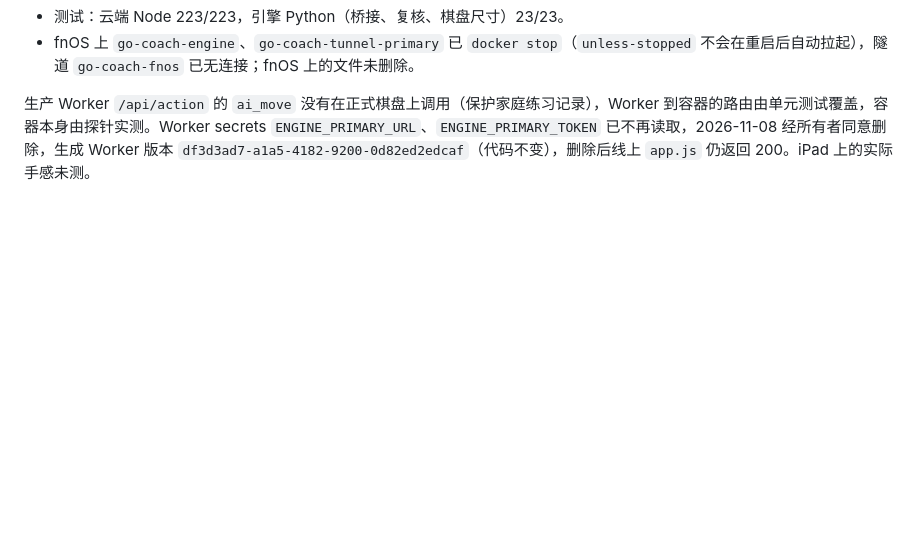
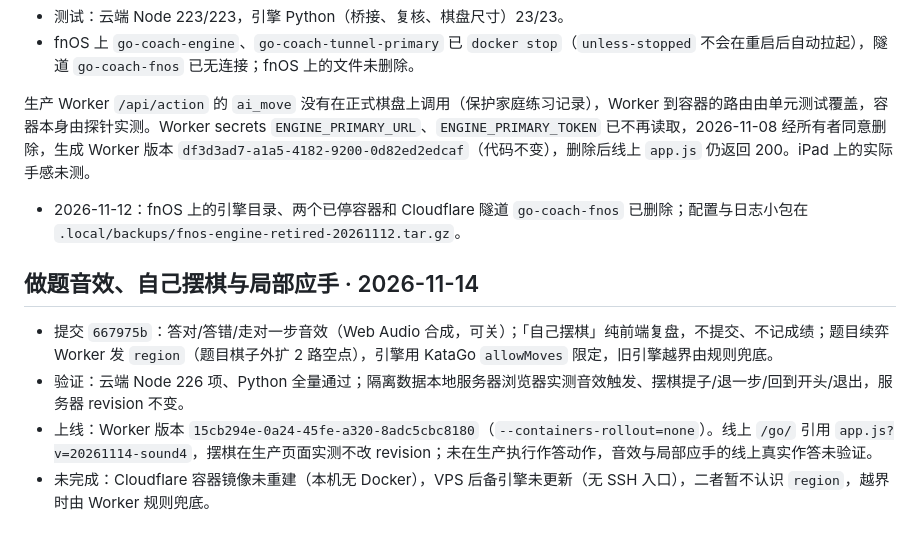
Before and after one commit to geekhuashan/go-coach, a Markdown page: 验证记录.md, the part around the change. GitHub-like rendering; blank space fills up the shorter version.

Commit message:
文档 记录做题音效、自己摆棋与局部应手上线：Worker 15cb294e
Co-Authored-By: Claude Opus 5.5 <noreply@anthropic.com>

```diff
--- a/验证记录.md
+++ b/验证记录.md
@@ -201,3 +201,13 @@ KataGo 本地运行可用，当前不是校准弱棋对手。没有自动死活
 - fnOS 上 `go-coach-engine`、`go-coach-tunnel-primary` 已 `docker stop`（`unless-stopped` 不会在重启后自动拉起），隧道 `go-coach-fnos` 已无连接；fnOS 上的文件未删除。
 
 生产 Worker `/api/action` 的 `ai_move` 没有在正式棋盘上调用（保护家庭练习记录），Worker 到容器的路由由单元测试覆盖，容器本身由探针实测。Worker secrets `ENGINE_PRIMARY_URL`、`ENGINE_PRIMARY_TOKEN` 已不再读取，2026-11-08 经所有者同意删除，生成 Worker 版本 `df3d3ad7-a1a5-4182-9200-0d82ed2edcaf`（代码不变），删除后线上 `app.js` 仍返回 200。iPad 上的实际手感未测。
+
+- 2026-11-12：fnOS 上的引擎目录、两个已停容器和 Cloudflare 隧道 `go-coach-fnos` 已删除；配置与日志小包在 `.local/backups/fnos-engine-retired-20261112.tar.gz`。
+
+
+## 做题音效、自己摆棋与局部应手 · 2026-11-14
+
+- 提交 `667975b`：答对/答错/走对一步音效（Web Audio 合成，可关）；「自己摆棋」纯前端复盘，不提交、不记成绩；题目续弈 Worker 发 `region`（题目棋子外扩 2 路空点），引擎用 KataGo `allowMoves` 限定，旧引擎越界由规则兜底。
+- 验证：云端 Node 226 项、Python 全量通过；隔离数据本地服务器浏览器实测音效触发、摆棋提子/退一步/回到开头/退出，服务器 revision 不变。
+- 上线：Worker 版本 `15cb294e-0a24-45fe-a320-8adc5cbc8180`（`--containers-rollout=none`）。线上 `/go/` 引用 `app.js?v=20261114-sound4`，摆棋在生产页面实测不改 revision；未在生产执行作答动作，音效与局部应手的线上真实作答未验证。
+- 未完成：Cloudflare 容器镜像未重建（本机无 Docker），VPS 后备引擎未更新（无 SSH 入口），二者暂不认识 `region`，越界时由 Worker 规则兜底。
```
